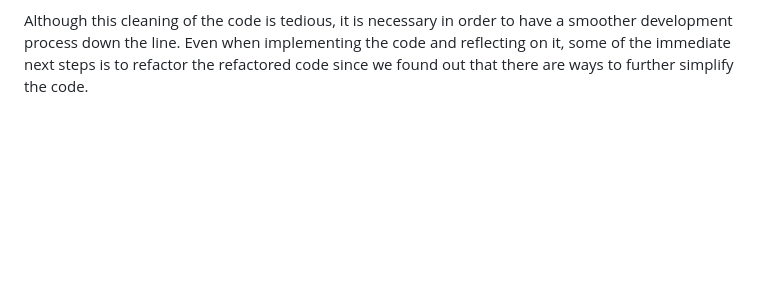
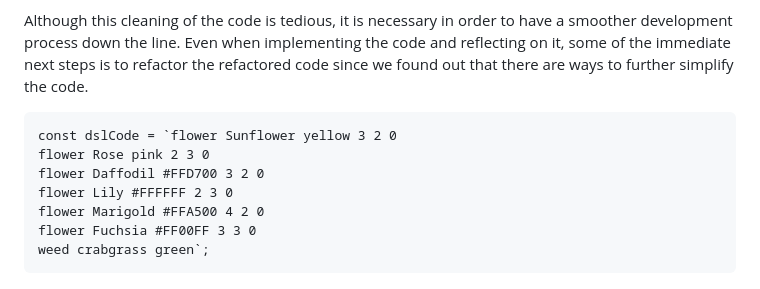
Before and after one commit to CallMeCalvin101/CMPM-121-Final-Project, a Markdown page: README.md, the part around the change. Rendered like a GitHub page; blank space fills up the shorter version.

````diff
--- a/README.md
+++ b/README.md
@@ -65,3 +65,14 @@ After redefining a cell, we then refactored our grid class to go from a cell mat
 The problem came with trying to fix all of our existing code after messing with the plant class and the grid, 2 aspects of our code which many other objects depend upon. Although it did take a bit to refactor all of the code, it wasn’t that difficult to convert all of the old grid matrices into the new byte array, since when implementing the grid array, we had helper functions that was able to index and store cells using rows and columns, exactly how we stored cells in the old matrix. The more difficult aspects of the refactoring came from dealing with the manipulation of the matrix when we saved and loaded objects. Since we converted the grid into a json in order to save all of the game's states, a lot of errors came up since byte arrays are more finicky when doing that conversion as opposed to a double array.
 
 Although this cleaning of the code is tedious, it is necessary in order to have a smoother development process down the line. Even when implementing the code and reflecting on it, some of the immediate next steps is to refactor the refactored code since we found out that there are ways to further simplify the code.
+
+
+```
+const dslCode = `flower Sunflower yellow 3 2 0
+flower Rose pink 2 3 0
+flower Daffodil #FFD700 3 2 0
+flower Lily #FFFFFF 2 3 0
+flower Marigold #FFA500 4 2 0
+flower Fuchsia #FF00FF 3 3 0
+weed crabgrass green`;
+```
````
